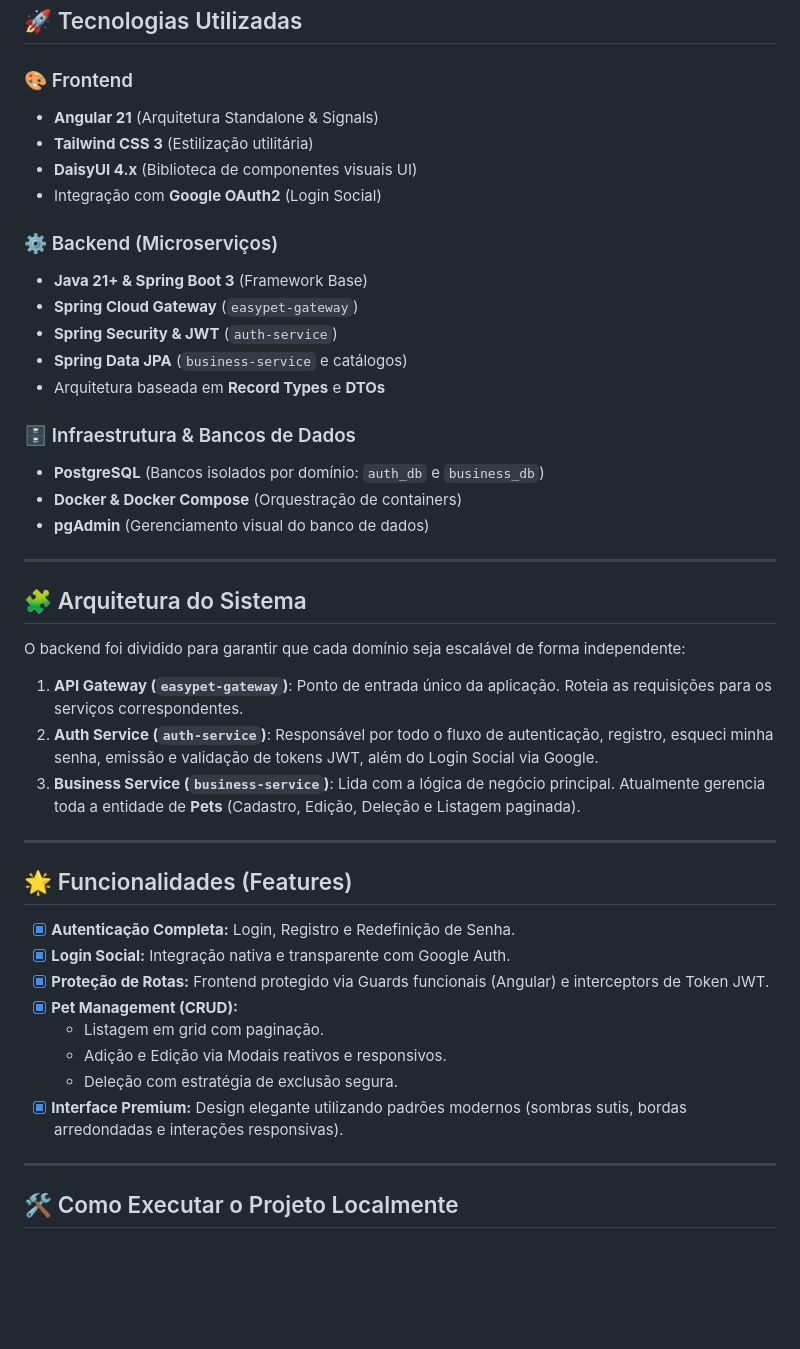
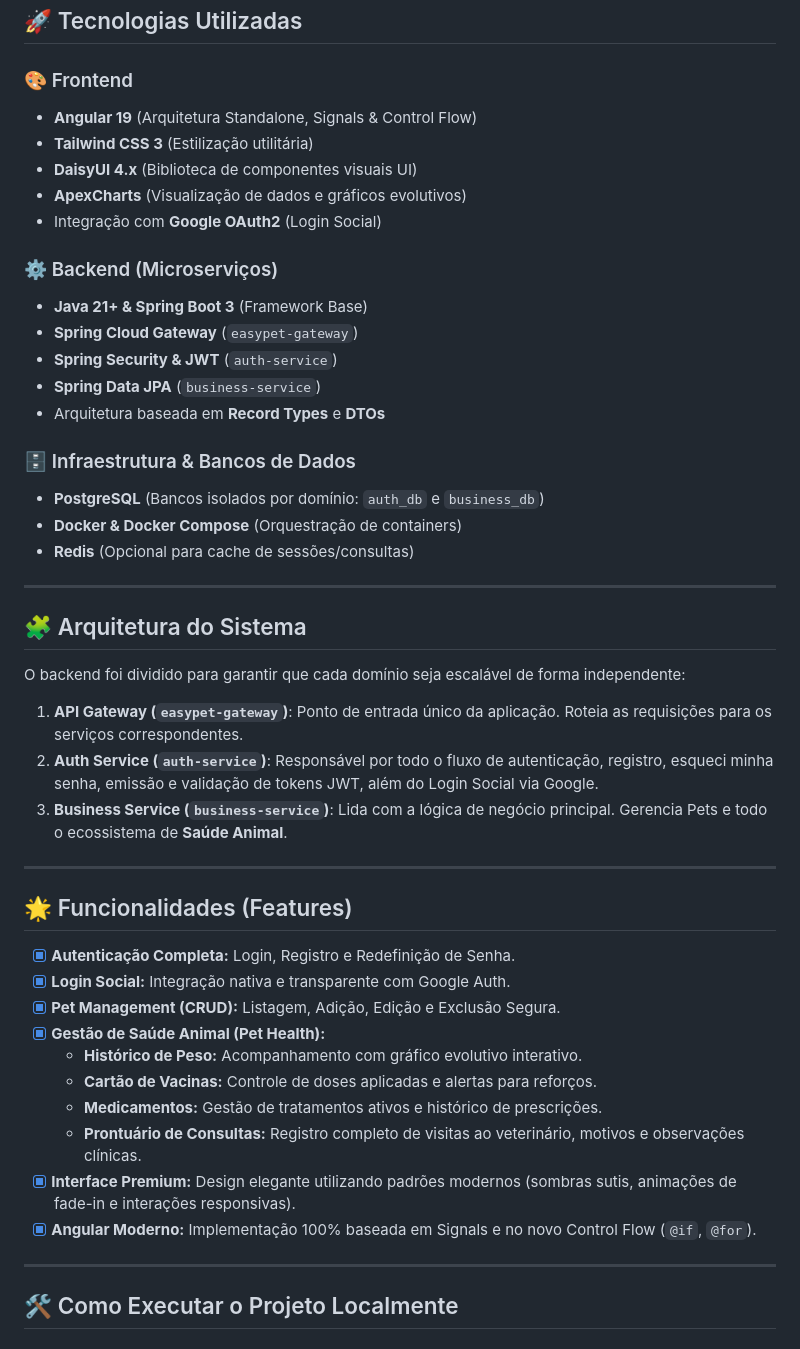
Before and after one commit to Randygomesdev/Easypet-microservices, a Markdown page: README.md, the part around the change. Rendered like a GitHub page; blank space fills up the shorter version.

Commit message:
docs: update README with Pet Health Management features

```diff
--- a/README.md
+++ b/README.md
@@ -15,22 +15,23 @@ Esse projeto serve como um MVP (Minimum Viable Product) funcional, incluindo aut
 ## 🚀 Tecnologias Utilizadas
 
 ### 🎨 Frontend
-- **Angular 21** (Arquitetura Standalone & Signals)
+- **Angular 19** (Arquitetura Standalone, Signals & Control Flow)
 - **Tailwind CSS 3** (Estilização utilitária)
 - **DaisyUI 4.x** (Biblioteca de componentes visuais UI)
+- **ApexCharts** (Visualização de dados e gráficos evolutivos)
 - Integração com **Google OAuth2** (Login Social)
 
 ### ⚙️ Backend (Microserviços)
 - **Java 21+ & Spring Boot 3** (Framework Base)
 - **Spring Cloud Gateway** (`easypet-gateway`)
 - **Spring Security & JWT** (`auth-service`)
-- **Spring Data JPA** (`business-service` e catálogos)
+- **Spring Data JPA** (`business-service`)
 - Arquitetura baseada em **Record Types** e **DTOs**
 
 ### 🗄️ Infraestrutura & Bancos de Dados
 - **PostgreSQL** (Bancos isolados por domínio: `auth_db` e `business_db`)
 - **Docker & Docker Compose** (Orquestração de containers)
-- **pgAdmin** (Gerenciamento visual do banco de dados)
+- **Redis** (Opcional para cache de sessões/consultas)
 
 ---
 
@@ -40,7 +41,7 @@ O backend foi dividido para garantir que cada domínio seja escalável de forma
 
 1. **API Gateway (`easypet-gateway`)**: Ponto de entrada único da aplicação. Roteia as requisições para os serviços correspondentes.
 2. **Auth Service (`auth-service`)**: Responsável por todo o fluxo de autenticação, registro, esqueci minha senha, emissão e validação de tokens JWT, além do Login Social via Google.
-3. **Business Service (`business-service`)**: Lida com a lógica de negócio principal. Atualmente gerencia toda a entidade de **Pets** (Cadastro, Edição, Deleção e Listagem paginada).
+3. **Business Service (`business-service`)**: Lida com a lógica de negócio principal. Gerencia Pets e todo o ecossistema de **Saúde Animal**.
 
 ---
 
@@ -48,12 +49,14 @@ O backend foi dividido para garantir que cada domínio seja escalável de forma
 
 - [x] **Autenticação Completa:** Login, Registro e Redefinição de Senha.
 - [x] **Login Social:** Integração nativa e transparente com Google Auth.
-- [x] **Proteção de Rotas:** Frontend protegido via Guards funcionais (Angular) e interceptors de Token JWT.
-- [x] **Pet Management (CRUD):**
-  - Listagem em grid com paginação.
-  - Adição e Edição via Modais reativos e responsivos.
-  - Deleção com estratégia de exclusão segura.
-- [x] **Interface Premium:** Design elegante utilizando padrões modernos (sombras sutis, bordas arredondadas e interações responsivas).
+- [x] **Pet Management (CRUD):** Listagem, Adição, Edição e Exclusão Segura.
+- [x] **Gestão de Saúde Animal (Pet Health):**
+  - **Histórico de Peso:** Acompanhamento com gráfico evolutivo interativo.
+  - **Cartão de Vacinas:** Controle de doses aplicadas e alertas para reforços.
+  - **Medicamentos:** Gestão de tratamentos ativos e histórico de prescrições.
+  - **Prontuário de Consultas:** Registro completo de visitas ao veterinário, motivos e observações clínicas.
+- [x] **Interface Premium:** Design elegante utilizando padrões modernos (sombras sutis, animações de fade-in e interações responsivas).
+- [x] **Angular Moderno:** Implementação 100% baseada em Signals e no novo Control Flow (`@if`, `@for`).
 
 ---
 
```
